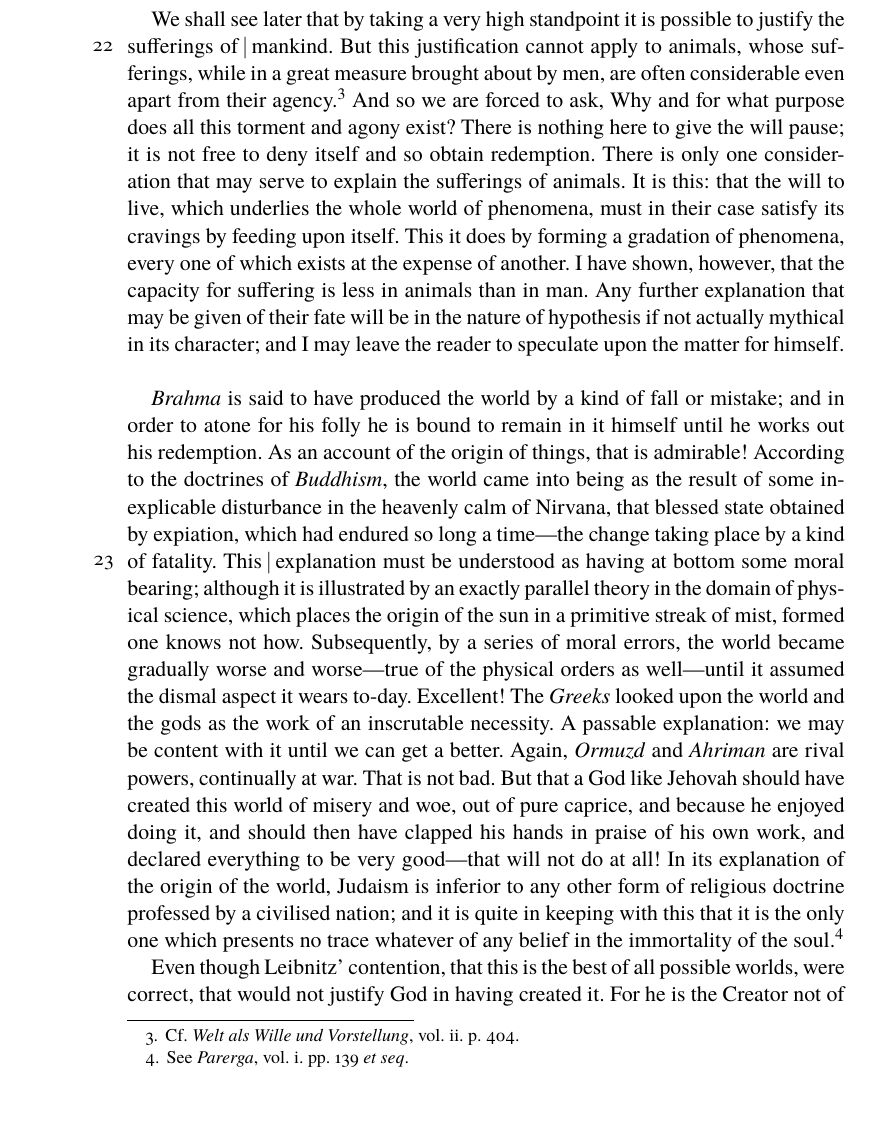
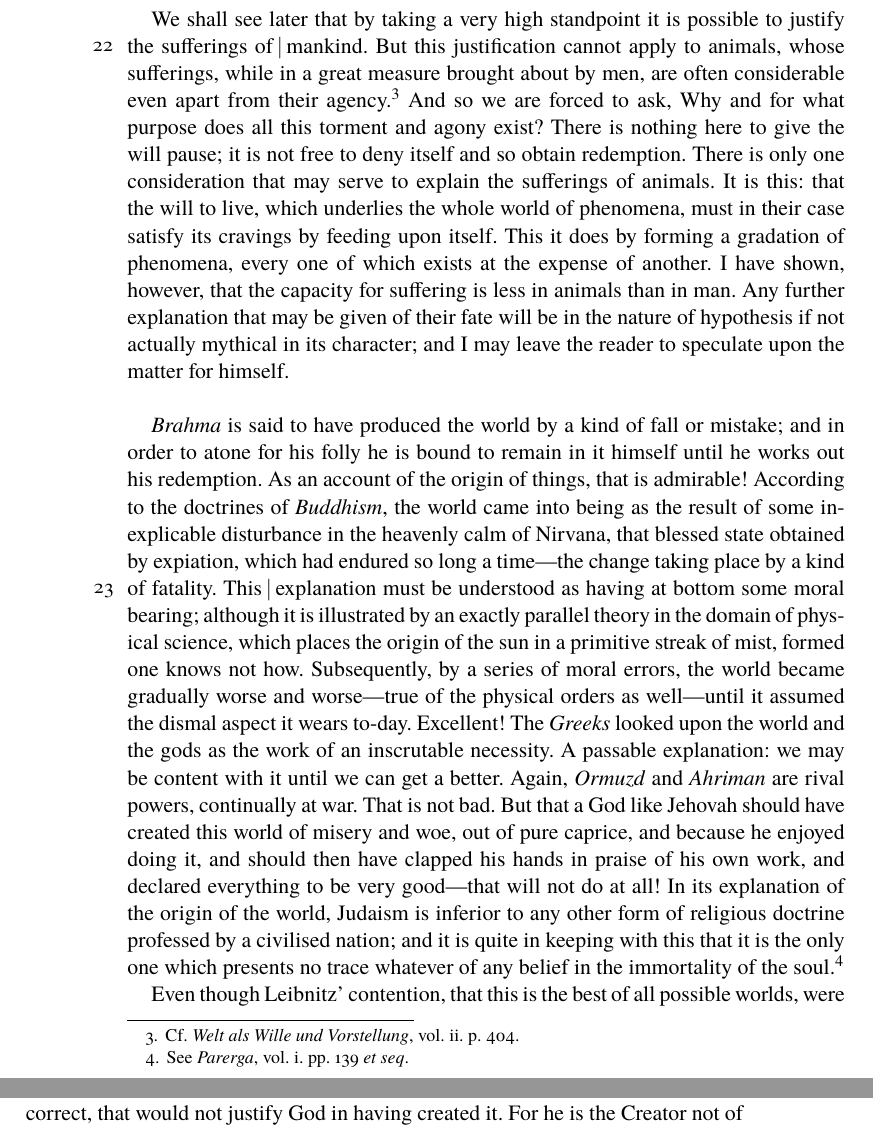
Before and after one commit to brianchase/anthology, a LaTeX thesis (anthology.tex, which reads texts/schopenhauer-sufferingsworld.tex): part of page 316 of 400 before the commit and two parts of pages 316 and 317 of 400 after it, the two joined at a grey line, cut so that both start at the same text. Compiled offline with XeLaTeX; a missing font is replaced by an installed copy or a similar font.

Commit message:
fixed underfull box

```diff
--- a/texts/schopenhauer-sufferingsworld.tex
+++ b/texts/schopenhauer-sufferingsworld.tex
@@ -327,9 +327,9 @@ expense of another. I have shown, however, that the capacity for
 suffering is less in animals than in man. Any further explanation that
 may be given of their fate will be in the nature of hypothesis if not
 actually mythical in its character; and I may leave the reader to
-speculate upon the matter for himself.\\
+speculate upon the matter for himself.
 
-% There's supposed to be a gap before this paragraph:
+\vspace{1\baselineskip}
 
 \textit{Brahma} is said to have produced the world by a kind of fall
 or mistake; and in order to atone for his folly he is bound to remain
```
